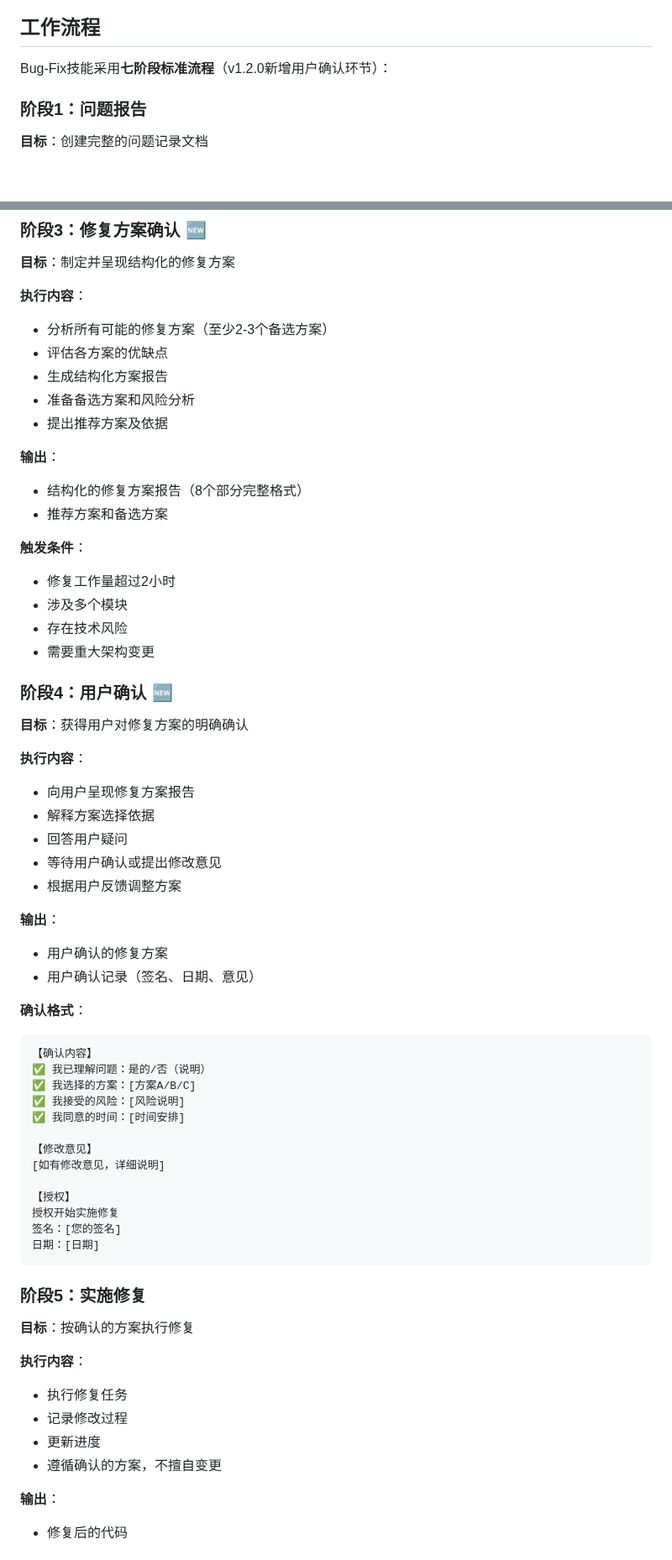
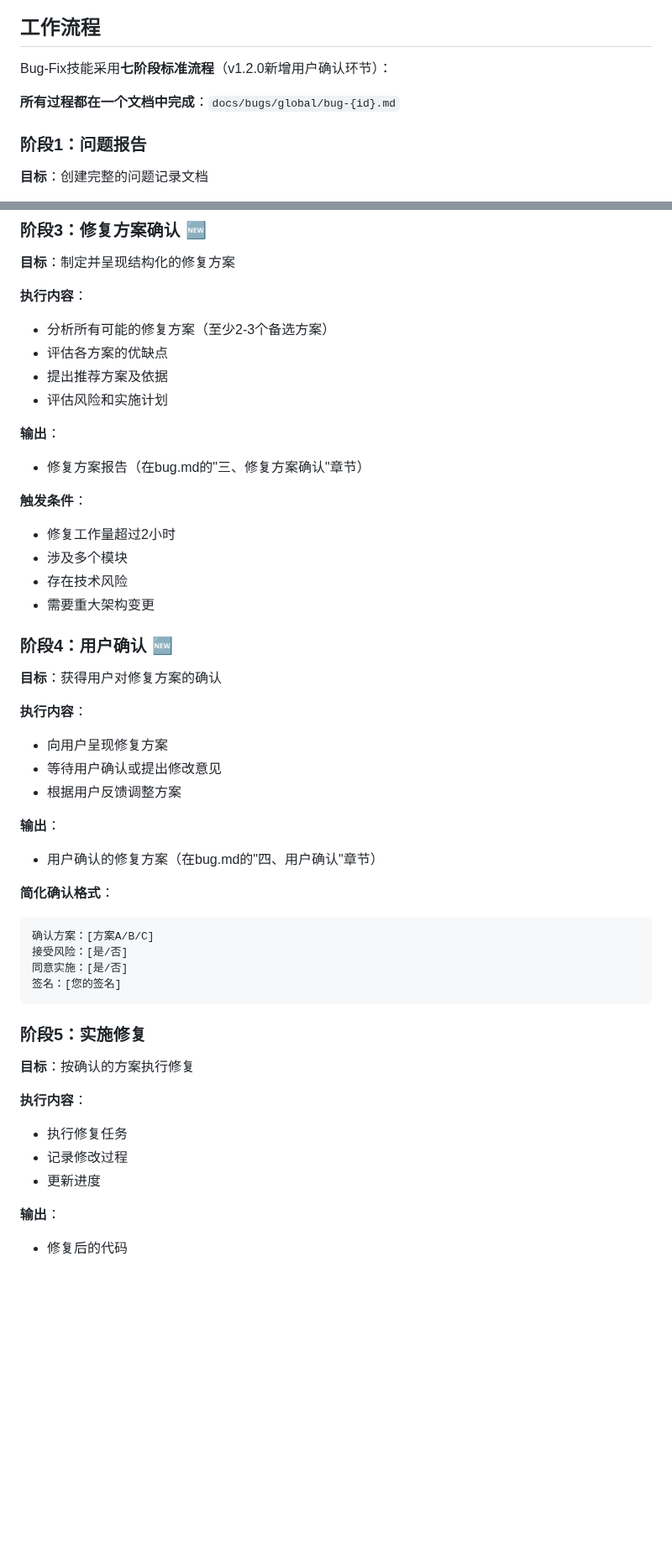
Before and after one commit to chenchiyuan/powerby-skills, a Markdown page: skills/powerby-bugfix/SKILL.md, 2 parts joined by grey strips. Shown at 84% size. Drawn GitHub-style; blank space fills up the shorter version.

````diff
--- a/skills/powerby-bugfix/SKILL.md
+++ b/skills/powerby-bugfix/SKILL.md
@@ -96,6 +96,8 @@ license: MIT. LICENSE.txt has complete terms
 
 Bug-Fix技能采用**七阶段标准流程**（v1.2.0新增用户确认环节）：
 
+**所有过程都在一个文档中完成**：`docs/bugs/global/bug-{id}.md`
+
 ### 阶段1：问题报告
 **目标**：创建完整的问题记录文档
 
@@ -126,13 +128,11 @@ Bug-Fix技能采用**七阶段标准流程**（v1.2.0新增用户确认环节）
 **执行内容**：
 - 分析所有可能的修复方案（至少2-3个备选方案）
 - 评估各方案的优缺点
-- 生成结构化方案报告
-- 准备备选方案和风险分析
 - 提出推荐方案及依据
+- 评估风险和实施计划
 
 **输出**：
-- 结构化的修复方案报告（8个部分完整格式）
-- 推荐方案和备选方案
+- 修复方案报告（在bug.md的"三、修复方案确认"章节）
 
 **触发条件**：
 - 修复工作量超过2小时
@@ -141,34 +141,22 @@ Bug-Fix技能采用**七阶段标准流程**（v1.2.0新增用户确认环节）
 - 需要重大架构变更
 
 ### 阶段4：用户确认 🆕
-**目标**：获得用户对修复方案的明确确认
+**目标**：获得用户对修复方案的确认
 
 **执行内容**：
-- 向用户呈现修复方案报告
-- 解释方案选择依据
-- 回答用户疑问
+- 向用户呈现修复方案
 - 等待用户确认或提出修改意见
 - 根据用户反馈调整方案
 
 **输出**：
-- 用户确认的修复方案
-- 用户确认记录（签名、日期、意见）
+- 用户确认的修复方案（在bug.md的"四、用户确认"章节）
 
-**确认格式**：
+**简化确认格式**：
 ```
-【确认内容】
-✅ 我已理解问题：是的/否（说明）
-✅ 我选择的方案：[方案A/B/C]
-✅ 我接受的风险：[风险说明]
-✅ 我同意的时间：[时间安排]
-
-【修改意见】
-[如有修改意见，详细说明]
-
-【授权】
-授权开始实施修复
+确认方案：[方案A/B/C]
+接受风险：[是/否]
+同意实施：[是/否]
 签名：[您的签名]
-日期：[日期]
 ```
 
 ### 阶段5：实施修复
@@ -178,7 +166,6 @@ Bug-Fix技能采用**七阶段标准流程**（v1.2.0新增用户确认环节）
 - 执行修复任务
 - 记录修改过程
 - 更新进度
-- 遵循确认的方案，不擅自变更
 
 **输出**：
 - 修复后的代码
````
Also changed, not shown: other parts of skills/powerby-bugfix/SKILL.md (+7 -15 lines), skills/powerby-bugfix/README.md (+24 -18 lines), 1 other file.
